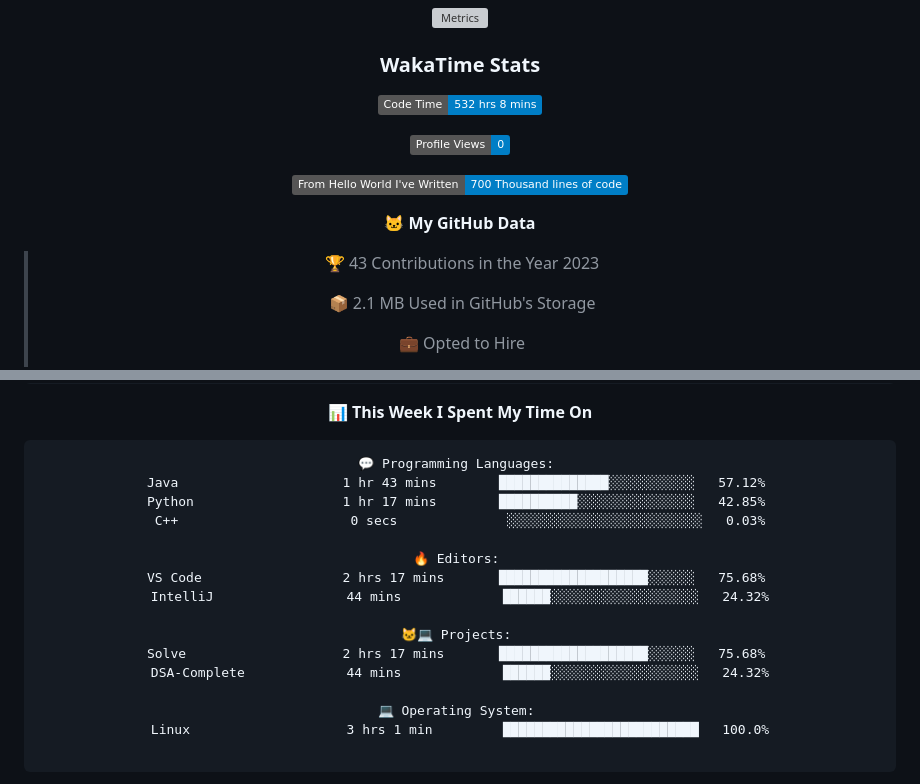
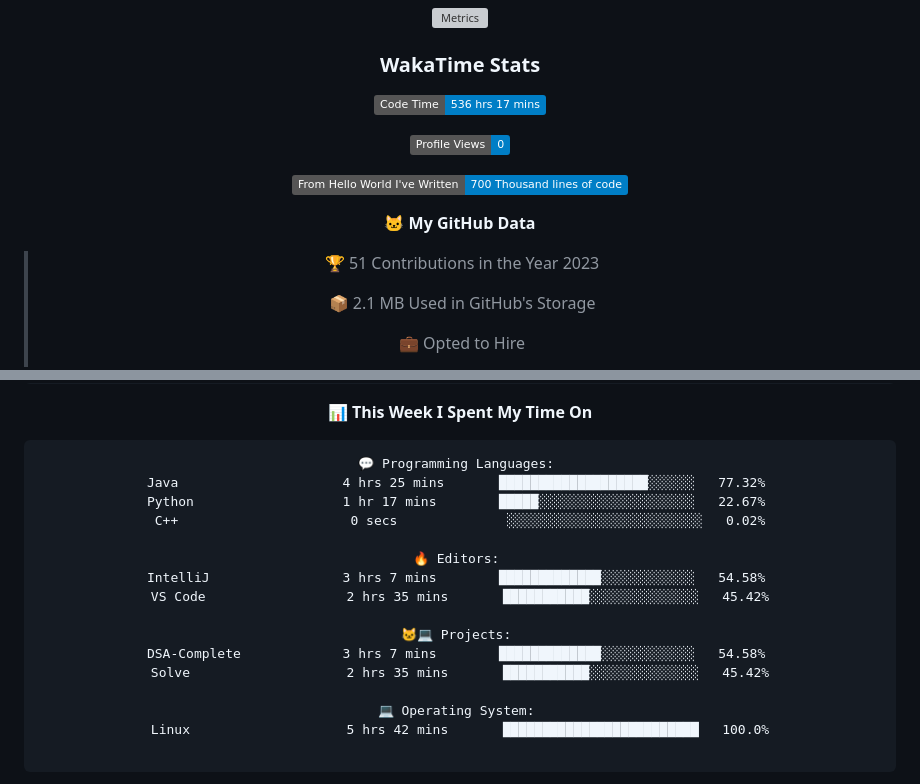
Before and after one commit to indrapaul824/indrapaul824, a Markdown page: README.md, 2 parts joined by grey strips. Rendered like a GitHub page; folded sections open; badges without logos; grey boxes are pictures that could not be loaded.

Commit message:
Updated with Dev Metrics

````diff
--- a/README.md
+++ b/README.md
@@ -149,7 +149,7 @@ Domain | Technology/Tool
 
 ### WakaTime Stats
 <!--START_SECTION:waka-->
-![Code Time](http://img.shields.io/badge/Code%20Time-532%20hrs%208%20mins-blue)
+![Code Time](http://img.shields.io/badge/Code%20Time-536%20hrs%2017%20mins-blue)
 
 ![Profile Views](http://img.shields.io/badge/Profile%20Views-0-blue)
 
@@ -157,7 +157,7 @@ Domain | Technology/Tool
 
 **🐱 My GitHub Data**
 
-> 🏆 43 Contributions in the Year 2023
+> 🏆 51 Contributions in the Year 2023
  >
 > 📦 2.1 MB Used in GitHub's Storage
  >
@@ -182,20 +182,20 @@ Domain | Technology/Tool
 
 ```text
 💬 Programming Languages:
-Java                     1 hr 43 mins        ██████████████░░░░░░░░░░░   57.12%
-Python                   1 hr 17 mins        ██████████░░░░░░░░░░░░░░░   42.85%
-C++                      0 secs              ░░░░░░░░░░░░░░░░░░░░░░░░░   0.03%
+Java                     4 hrs 25 mins       ███████████████████░░░░░░   77.32%
+Python                   1 hr 17 mins        █████░░░░░░░░░░░░░░░░░░░░   22.67%
+C++                      0 secs              ░░░░░░░░░░░░░░░░░░░░░░░░░   0.02%
 
 🔥 Editors:
-VS Code                  2 hrs 17 mins       ███████████████████░░░░░░   75.68%
-IntelliJ                 44 mins             ██████░░░░░░░░░░░░░░░░░░░   24.32%
+IntelliJ                 3 hrs 7 mins        █████████████░░░░░░░░░░░░   54.58%
+VS Code                  2 hrs 35 mins       ███████████░░░░░░░░░░░░░░   45.42%
 
 🐱‍💻 Projects:
-Solve                    2 hrs 17 mins       ███████████████████░░░░░░   75.68%
-DSA-Complete             44 mins             ██████░░░░░░░░░░░░░░░░░░░   24.32%
+DSA-Complete             3 hrs 7 mins        █████████████░░░░░░░░░░░░   54.58%
+Solve                    2 hrs 35 mins       ███████████░░░░░░░░░░░░░░   45.42%
 
 💻 Operating System:
-Linux                    3 hrs 1 min         █████████████████████████   100.0%
+Linux                    5 hrs 42 mins       █████████████████████████   100.0%
 
 ```
 
````
Also changed, not shown: other parts of README.md (+4 -4 lines).
